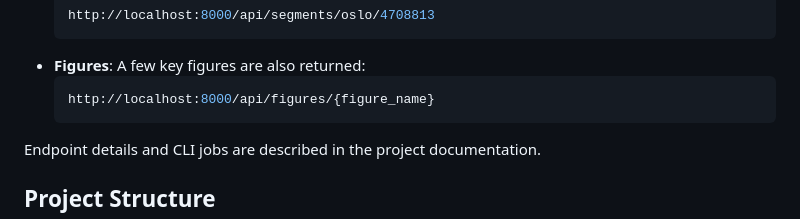
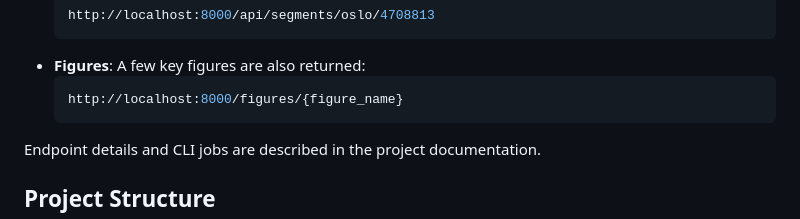
Before and after one commit to omarelbeshbichi/cyclability-mapper, a Markdown page: README.md, the part around the change. Rendered like a GitHub page.

Commit message:
chore: minor doc editings

````diff
--- a/README.md
+++ b/README.md
@@ -75,7 +75,7 @@ After the pipeline is run, results can be explored in three ways:
   ```
 - **Figures**: A few key figures are also returned:
   ```bash
-  http://localhost:8000/api/figures/{figure_name}
+  http://localhost:8000/figures/{figure_name}
   ```
 
 Endpoint details and CLI jobs are described in the project documentation.
````
